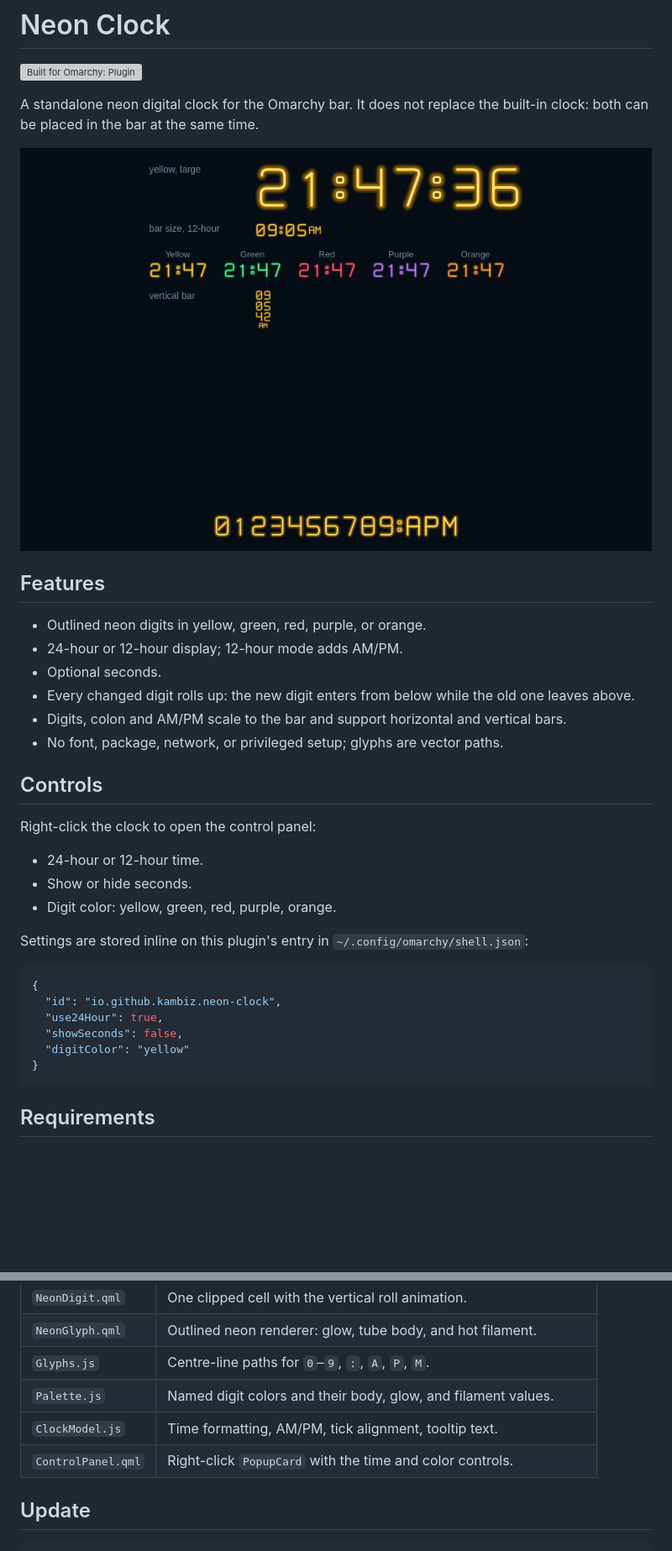
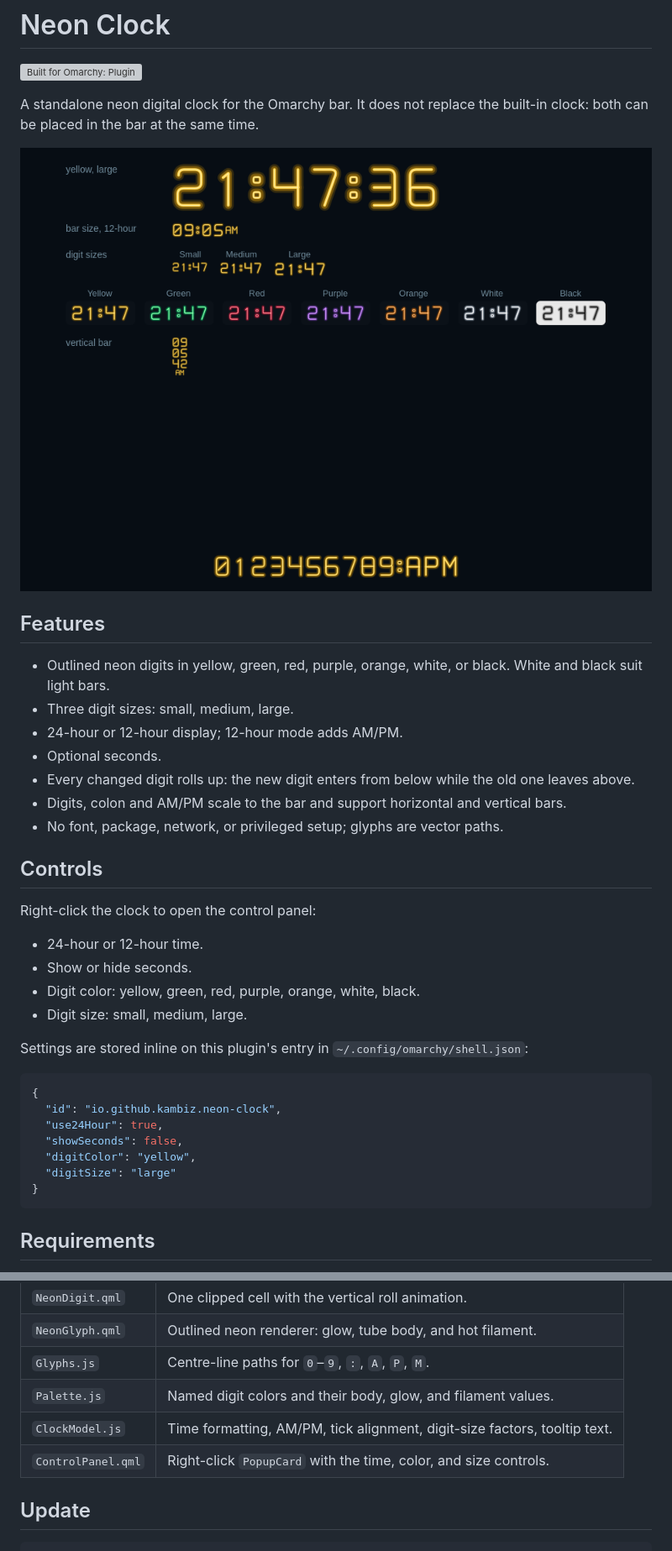
Before and after one commit to kambiz-aghaiepour/omarchy-neon-clock, a Markdown page: README.md, 2 parts joined by grey strips. Shown at 84% size. GitHub-like rendering; pictures changed too: preview/neon-clock-preview.png; blank space fills up the shorter version; grey boxes are pictures that could not be loaded.

Commit message:
Add white and black colors and digit size presets

````diff
--- a/README.md
+++ b/README.md
@@ -9,7 +9,9 @@ built-in clock: both can be placed in the bar at the same time.
 
 ## Features
 
-- Outlined neon digits in yellow, green, red, purple, or orange.
+- Outlined neon digits in yellow, green, red, purple, orange, white, or black.
+  White and black suit light bars.
+- Three digit sizes: small, medium, large.
 - 24-hour or 12-hour display; 12-hour mode adds AM/PM.
 - Optional seconds.
 - Every changed digit rolls up: the new digit enters from below while the old
@@ -24,7 +26,8 @@ Right-click the clock to open the control panel:
 
 - 24-hour or 12-hour time.
 - Show or hide seconds.
-- Digit color: yellow, green, red, purple, orange.
+- Digit color: yellow, green, red, purple, orange, white, black.
+- Digit size: small, medium, large.
 
 Settings are stored inline on this plugin's entry in
 `~/.config/omarchy/shell.json`:
@@ -34,7 +37,8 @@ Settings are stored inline on this plugin's entry in
   "id": "io.github.kambiz.neon-clock",
   "use24Hour": true,
   "showSeconds": false,
-  "digitColor": "yellow"
+  "digitColor": "yellow",
+  "digitSize": "large"
 }
 ```
 
@@ -82,8 +86,8 @@ It writes `preview/neon-clock-preview.png` using the offscreen Qt platform.
 | `NeonGlyph.qml` | Outlined neon renderer: glow, tube body, and hot filament. |
 | `Glyphs.js` | Centre-line paths for `0`–`9`, `:`, `A`, `P`, `M`. |
 | `Palette.js` | Named digit colors and their body, glow, and filament values. |
-| `ClockModel.js` | Time formatting, AM/PM, tick alignment, tooltip text. |
-| `ControlPanel.qml` | Right-click `PopupCard` with the time and color controls. |
+| `ClockModel.js` | Time formatting, AM/PM, tick alignment, digit-size factors, tooltip text. |
+| `ControlPanel.qml` | Right-click `PopupCard` with the time, color, and size controls. |
 
 ## Update
 
````
Also changed, not shown: 7 other files.
